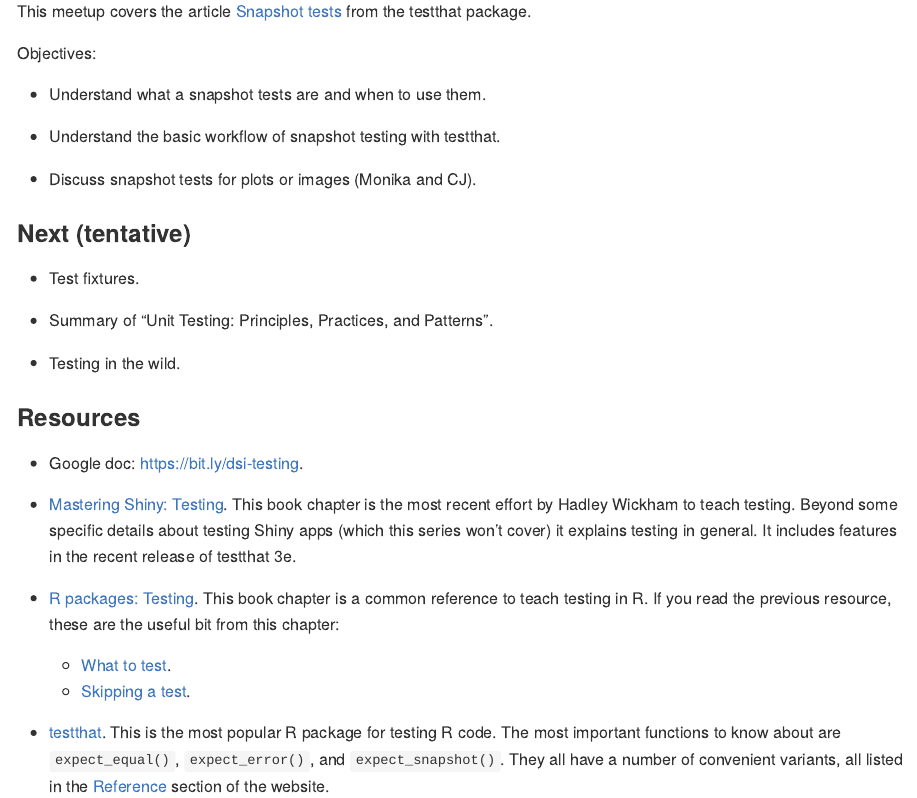
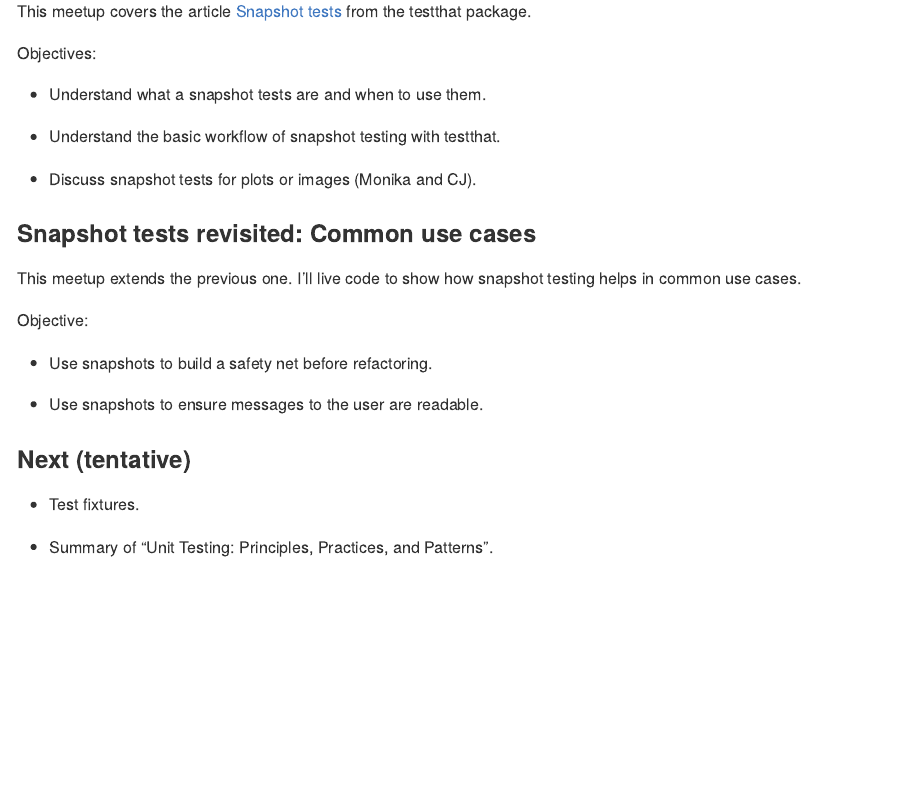
Before and after one commit to 2DegreesInvesting/ds.testing, an R Markdown document (README.Rmd): the page in a window 1100 px wide, from 1450 px down. The pictures show the output file README.md that the author committed with the source, drawn offline in the style of GitHub.

Commit message:
Extend syllabus

```diff
--- a/README.Rmd
+++ b/README.Rmd
@@ -105,13 +104,22 @@
 
 * Discuss snapshot tests for plots or images (Monika and CJ).
 
+### Snapshot tests revisited: Common use cases
+
+This meetup extends the previous one. I'll live code to show how snapshot
+testing helps in common use cases.
+
+Objective:
+
+* Use snapshots to build a safety net before refactoring.
+
+* Use snapshots to ensure messages to the user are readable.
+
 ### Next (tentative)
 
 * Test fixtures.
 
 * Summary of "Unit Testing: Principles, Practices, and Patterns".
-
-* Testing in the wild.
 
 ### Resources
 
```
Also changed, not shown: README.md, README.Rmd (1 more changed lines).
